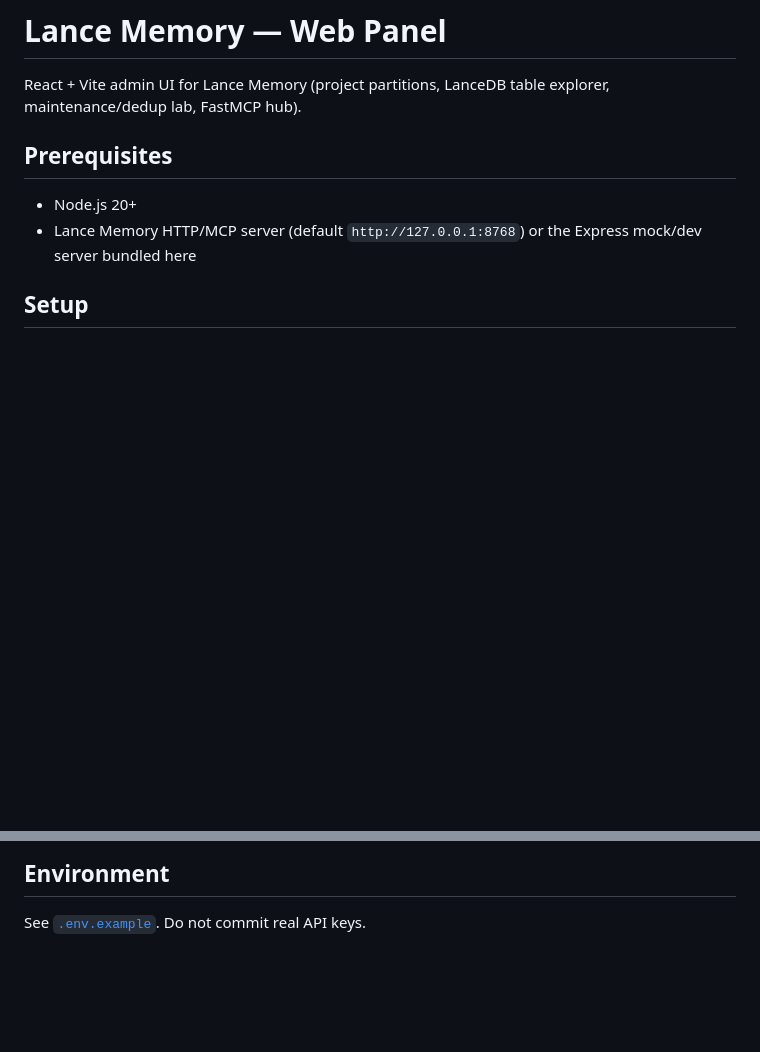
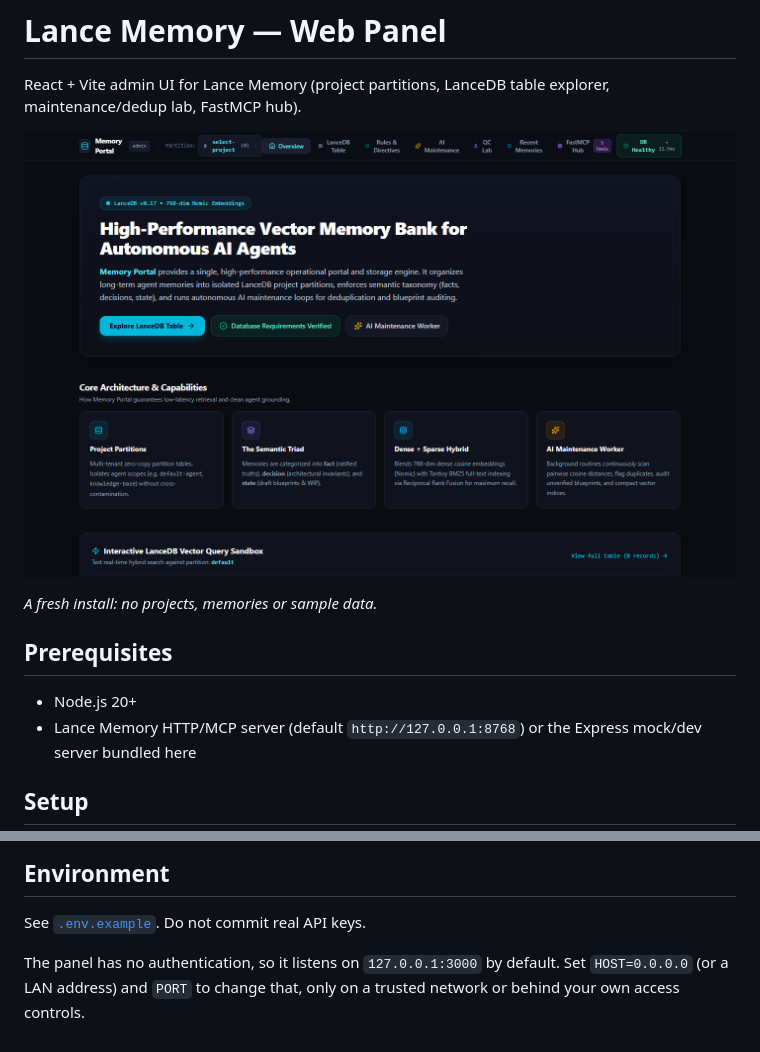
Before and after one commit to Flambeau-Phoenix/lance-mem0ry, a Markdown page: web-panel/README.md, 2 parts joined by grey strips. Drawn GitHub-style; pictures changed too: docs/images/web-panel-home.png (added); blank space fills up the shorter version.

```diff
--- a/web-panel/README.md
+++ b/web-panel/README.md
@@ -2,6 +2,10 @@
 
 React + Vite admin UI for Lance Memory (project partitions, LanceDB table explorer,
 maintenance/dedup lab, FastMCP hub).
+
+![The Lance Memory web panel on a fresh install: overview page with an empty project picker](../docs/images/web-panel-home.png)
+
+*A fresh install: no projects, memories or sample data.*
 
 ## Prerequisites
 
@@ -30,3 +34,7 @@ npm run dev
 ## Environment
 
 See [`.env.example`](./.env.example). Do not commit real API keys.
+
+The panel has no authentication, so it listens on `127.0.0.1:3000` by default. Set
+`HOST=0.0.0.0` (or a LAN address) and `PORT` to change that, only on a trusted network or
+behind your own access controls.
```
Also changed, not shown: CHANGELOG.md (+4 -0 lines), README.md (+6 -0 lines), 2 other files.
